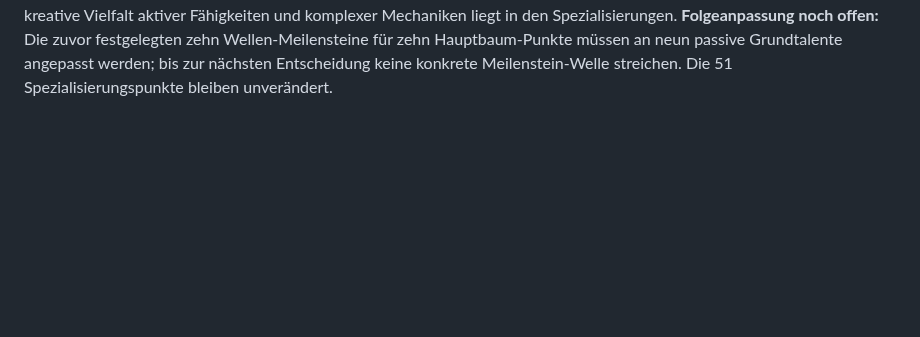
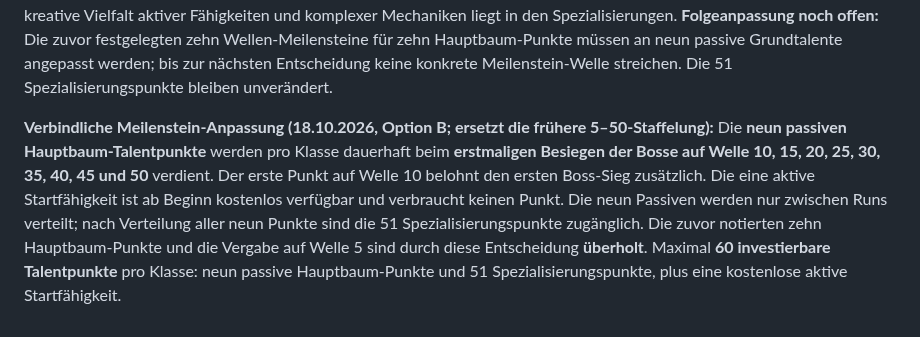
Before and after one commit to Cuddlerandom/idle-rpg, a Markdown page: GAME_DESIGN.md, the part around the change. Rendered like a GitHub page; blank space fills up the shorter version.

Commit message:
Shift nine passive core points to waves 10–50 and reward first boss

```diff
--- a/GAME_DESIGN.md
+++ b/GAME_DESIGN.md
@@ -239,3 +239,5 @@ Erste implementierte Basis: automatischer Kampf, einfache exponentiell skalieren
 - 18.10.2026: Nutzerentscheidung C: Einfacher Hauptbaum mit genau zehn frei in beliebiger Reihenfolge wählbaren Grundtalenten; komplexe Build-Entscheidungen bewusst in die Spezialisierungen verlagern.
 
 **Präzisierung Grundtalente (18.10.2026, Nutzerentscheidung B mit Einschränkung):** Jede Klasse erhält **genau eine charakteristische aktive Startfähigkeit automatisch ab Spielbeginn**, ohne dafür einen Talentpunkt auszugeben. Die übrigen **neun Grundtalente sind ausschliesslich passive Talente** und können frei in beliebiger Reihenfolge gewählt werden. Die kreative Vielfalt aktiver Fähigkeiten und komplexer Mechaniken liegt in den Spezialisierungen. **Folgeanpassung noch offen:** Die zuvor festgelegten zehn Wellen-Meilensteine für zehn Hauptbaum-Punkte müssen an neun passive Grundtalente angepasst werden; bis zur nächsten Entscheidung keine konkrete Meilenstein-Welle streichen. Die 51 Spezialisierungspunkte bleiben unverändert.
+
+**Verbindliche Meilenstein-Anpassung (18.10.2026, Option B; ersetzt die frühere 5–50-Staffelung):** Die **neun passiven Hauptbaum-Talentpunkte** werden pro Klasse dauerhaft beim **erstmaligen Besiegen der Bosse auf Welle 10, 15, 20, 25, 30, 35, 40, 45 und 50** verdient. Der erste Punkt auf Welle 10 belohnt den ersten Boss-Sieg zusätzlich. Die eine aktive Startfähigkeit ist ab Beginn kostenlos verfügbar und verbraucht keinen Punkt. Die neun Passiven werden nur zwischen Runs verteilt; nach Verteilung aller neun Punkte sind die 51 Spezialisierungspunkte zugänglich. Die zuvor notierten zehn Hauptbaum-Punkte und die Vergabe auf Welle 5 sind durch diese Entscheidung **überholt**. Maximal **60 investierbare Talentpunkte** pro Klasse: neun passive Hauptbaum-Punkte und 51 Spezialisierungspunkte, plus eine kostenlose aktive Startfähigkeit.
```
